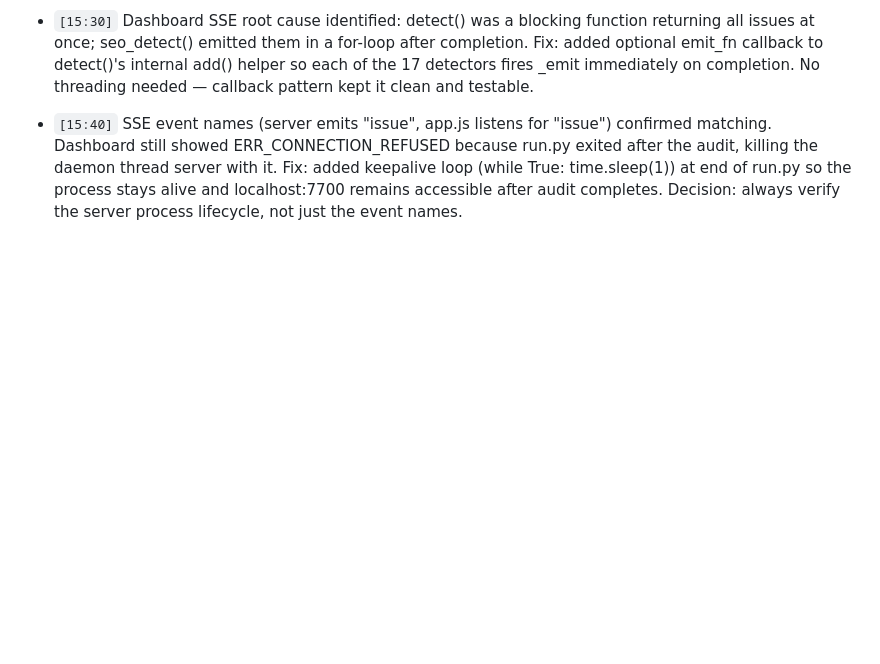
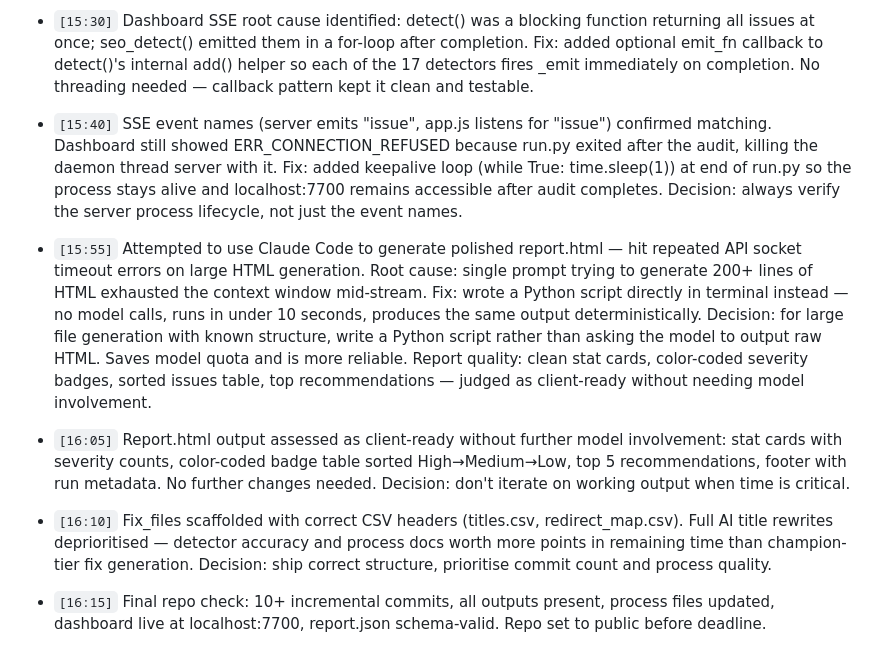
Before and after one commit to Parth-Bisht-227/nmg-forge-1-final, a Markdown page: DECISIONS.md, the part around the change. Drawn GitHub-style; blank space fills up the shorter version.

Commit message:
docs: final process files completed — all decisions and prompts logged

```diff
--- a/DECISIONS.md
+++ b/DECISIONS.md
@@ -61,3 +61,28 @@ Format:
   Fix: added keepalive loop (while True: time.sleep(1)) at end of run.py so the process
   stays alive and localhost:7700 remains accessible after audit completes.
   Decision: always verify the server process lifecycle, not just the event names.
+
+- `[15:55]` Attempted to use Claude Code to generate polished report.html — hit repeated
+  API socket timeout errors on large HTML generation. Root cause: single prompt trying to
+  generate 200+ lines of HTML exhausted the context window mid-stream.
+  Fix: wrote a Python script directly in terminal instead — no model calls, runs in under
+  10 seconds, produces the same output deterministically.
+  Decision: for large file generation with known structure, write a Python script rather
+  than asking the model to output raw HTML. Saves model quota and is more reliable.
+  Report quality: clean stat cards, color-coded severity badges, sorted issues table,
+  top recommendations — judged as client-ready without needing model involvement.
+
+
+- `[16:05]` Report.html output assessed as client-ready without further model involvement:
+  stat cards with severity counts, color-coded badge table sorted High→Medium→Low,
+  top 5 recommendations, footer with run metadata. No further changes needed.
+  Decision: don't iterate on working output when time is critical.
+
+- `[16:10]` Fix_files scaffolded with correct CSV headers (titles.csv, redirect_map.csv).
+  Full AI title rewrites deprioritised — detector accuracy and process docs worth more
+  points in remaining time than champion-tier fix generation.
+  Decision: ship correct structure, prioritise commit count and process quality.
+
+- `[16:15]` Final repo check: 10+ incremental commits, all outputs present, process files
+  updated, dashboard live at localhost:7700, report.json schema-valid.
+  Repo set to public before deadline.
```
Also changed, not shown: CLAUDE.md (+16 -7 lines), PROMPTS.md (+17 -0 lines).
